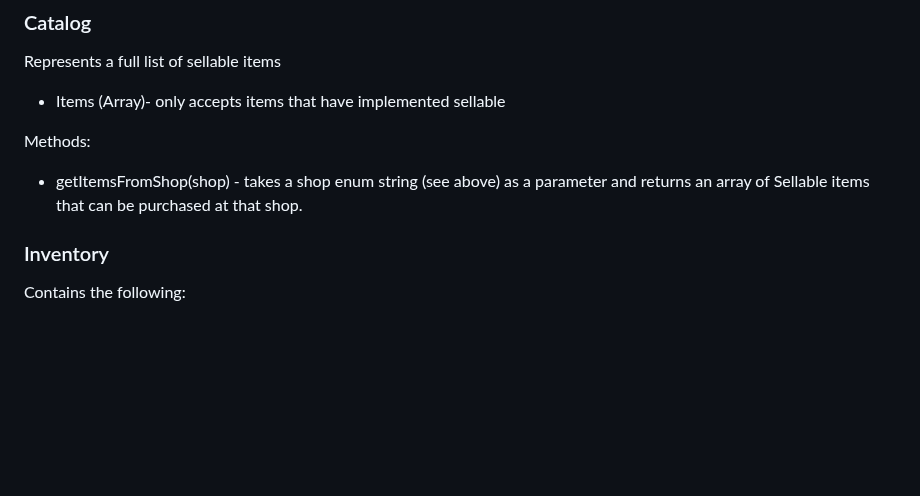
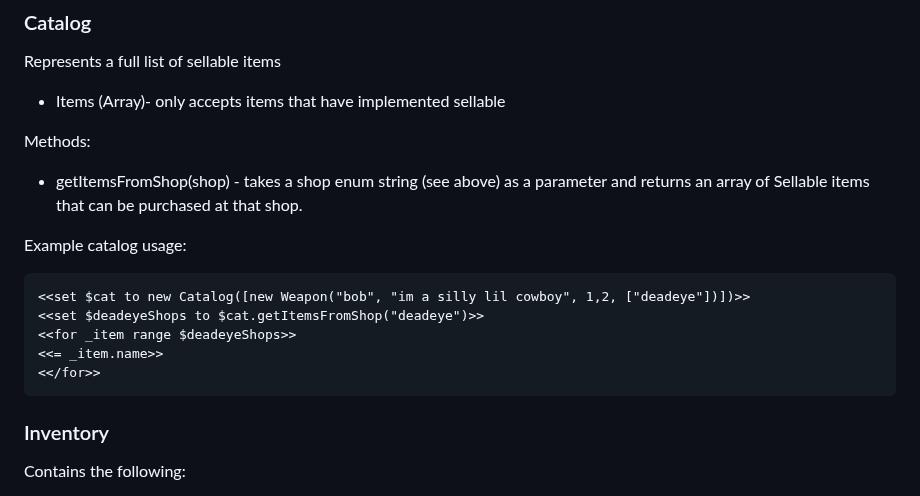
Before and after one commit to Fireye04/cowpunk, a Markdown page: Kai/docs/Tools.md, the part around the change. Rendered like a GitHub page; blank space fills up the shorter version.

Commit message:
deploy: b738d2e02087ba56cbbf78f3a15329c83814bdf1

````diff
--- a/Kai/docs/Tools.md
+++ b/Kai/docs/Tools.md
@@ -98,6 +98,16 @@ Methods:
 
 - getItemsFromShop(shop) - takes a shop enum string (see above) as a parameter and returns an array of Sellable items that can be purchased at that shop.
 
+Example catalog usage:
+
+```
+<<set $cat to new Catalog([new Weapon("bob", "im a silly lil cowboy", 1,2, ["deadeye"])])>>
+<<set $deadeyeShops to $cat.getItemsFromShop("deadeye")>>
+<<for _item range $deadeyeShops>>
+<<= _item.name>>
+<</for>>
+```
+
 ### Inventory
 
 Contains the following:
````
